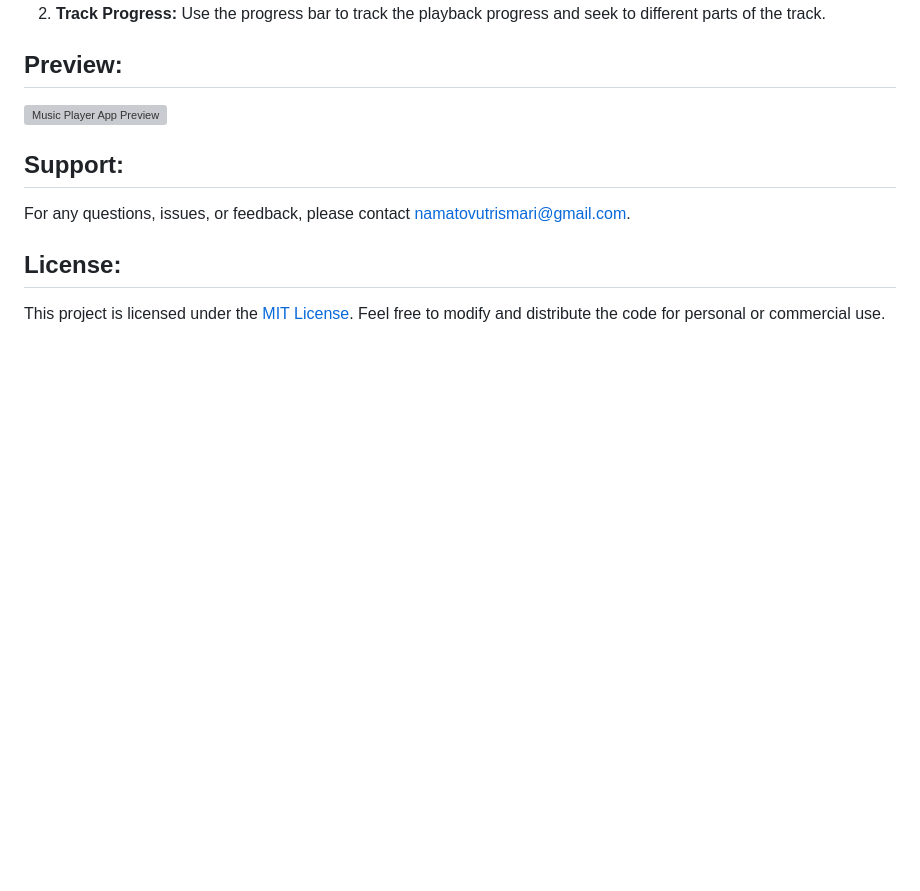
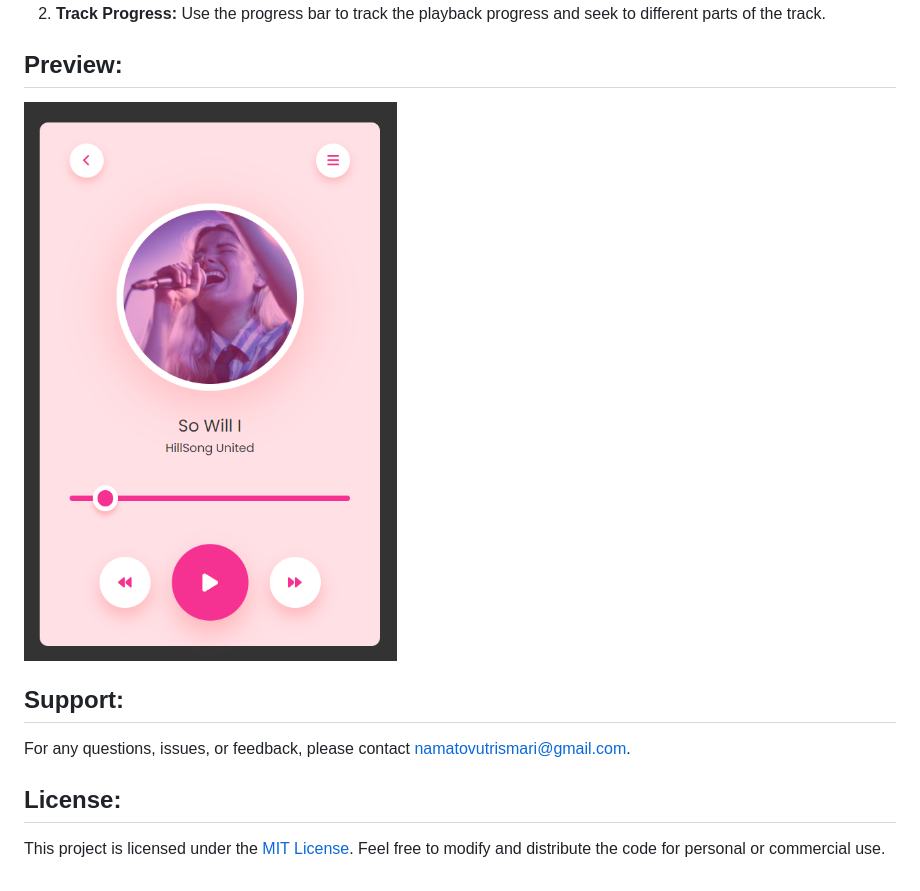
Before and after one commit to MariaBeatriceNamatovu/Music-Player, a Markdown page: README.md, the part around the change. Drawn GitHub-style; pictures changed too: preview.png (added); blank space fills up the shorter version; grey boxes are pictures that could not be loaded.

```diff
--- a/README.md
+++ b/README.md
@@ -33,7 +33,7 @@ To run the Simple Music Player App locally, follow these steps:
 2. **Track Progress:** Use the progress bar to track the playback progress and seek to different parts of the track.
 
 ## Preview:
-![Music Player App Preview](music_player_preview.png)
+![Music Player App Preview](preview.png)
 
 ## Support:
 For any questions, issues, or feedback, please contact namatovutrismari@gmail.com.
```
Also changed, not shown: 1 other file.
